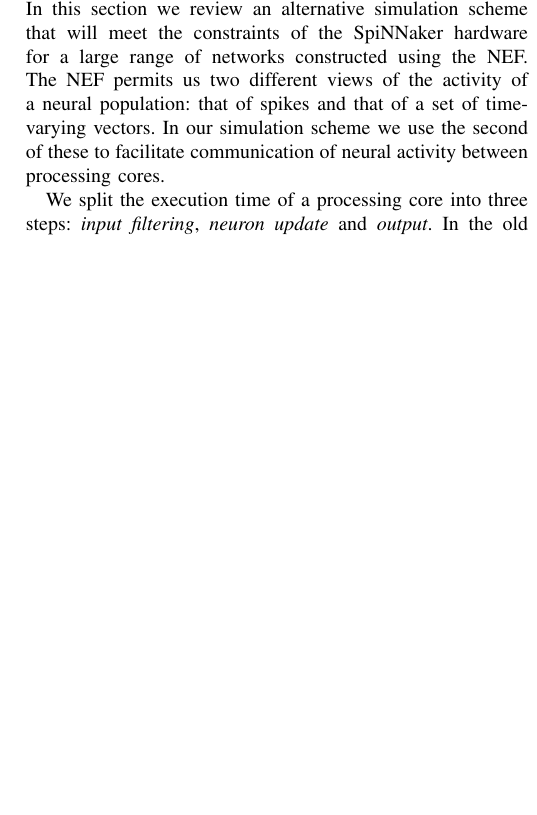
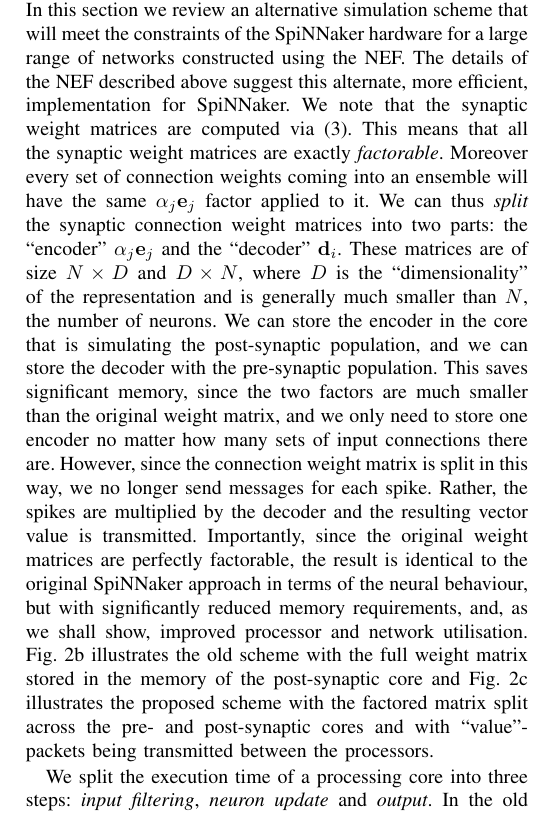
Before and after one commit to mundya/mundy-ijcnn2015, a LaTeX paper (paper/ijcnn-mundy-knight.tex): part of one column of page 4 of 6 before the commit and part of one column of page 4 of 7 after it, cut so that both start at the same text, the shorter picture padded with empty space. Compiled offline with pdfLaTeX.

Commit message:
Include Terry's suggested paragraph.

```diff
--- a/paper/ijcnn-mundy-knight.tex
+++ b/paper/ijcnn-mundy-knight.tex
@@ -211,8 +213,20 @@ Neural models built using the principals of the NEF may be implemented in any pr
 
   Previous sections have illustrated how use of the NEF can be expected to result in networks which are not amenable to efficient implementation using the standard SpiNNaker paradigm.
   In this section we review an alternative simulation scheme that will meet the constraints of the SpiNNaker hardware for a large range of networks constructed using the NEF.
-  The NEF permits us two different views of the activity of a neural population: that of spikes and that of a set of time-varying vectors.
-  In our simulation scheme we use the second of these to facilitate communication of neural activity between processing cores.
+  % The NEF permits us two different views of the activity of a neural population: that of spikes and that of a set of time-varying vectors.
+  % In our simulation scheme we use the second of these to facilitate communication of neural activity between processing cores.
+  The details of the NEF described above suggest this alternate, more efficient, implementation for SpiNNaker.
+  We note that the synaptic weight matrices are computed via (\ref{eq:weights}).
+  This means that all the synaptic weight matrices are exactly \textit{factorable}.
+  Moreover every set of connection weights coming into an ensemble will have the same $\alpha_j \vec{e}_j$ factor applied to it.
+  We can thus \textit{split} the synaptic connection weight matrices into two parts: the ``encoder'' $\alpha_j \vec{e}_j$ and the ``decoder'' $\vec{d}_i$.
+  These matrices are of size $N \times D$ and $D \times N$, where $D$ is the ``dimensionality'' of the representation and is generally much smaller than $N$, the number of neurons.
+  We can store the encoder in the core that is simulating the post-synaptic population, and we can store the decoder with the pre-synaptic population.
+  This saves significant memory, since the two factors are much smaller than the original weight matrix, and we only need to store one encoder no matter how many sets of input connections there are.
+  However, since the connection weight matrix is split in this way, we no longer send messages for each spike.
+  Rather, the spikes are multiplied by the decoder and the resulting vector value is transmitted.
+  Importantly, since the original weight matrices are perfectly factorable, the result is identical to the original SpiNNaker approach in terms of the neural behaviour, but with significantly reduced memory requirements, and, as we shall show, improved processor and network utilisation.
+  \figurename~\ref{fig:algorithm/spikes} illustrates the old scheme with the full weight matrix stored in the memory of the post-synaptic core and \figurename~\ref{fig:algorithm/values} illustrates the proposed scheme with the factored matrix split across the pre- and post-synaptic cores and with ``value''-packets being transmitted between the processors.
 
   We split the execution time of a processing core into three steps: \textit{input filtering}, \textit{neuron update} and \textit{output}.
   In the old simulation scheme the ``inputs'' to a processing core were in the form of ``spike'' packets which were used to drive a pipeline which retrieved synaptic weights from SDRAM; in our new scheme the inputs take the form of a set of packets whose payloads can be combined to form a vector.
```
Also changed, not shown: paper/ijcnn-mundy-knight.tex (4 more changed lines).
